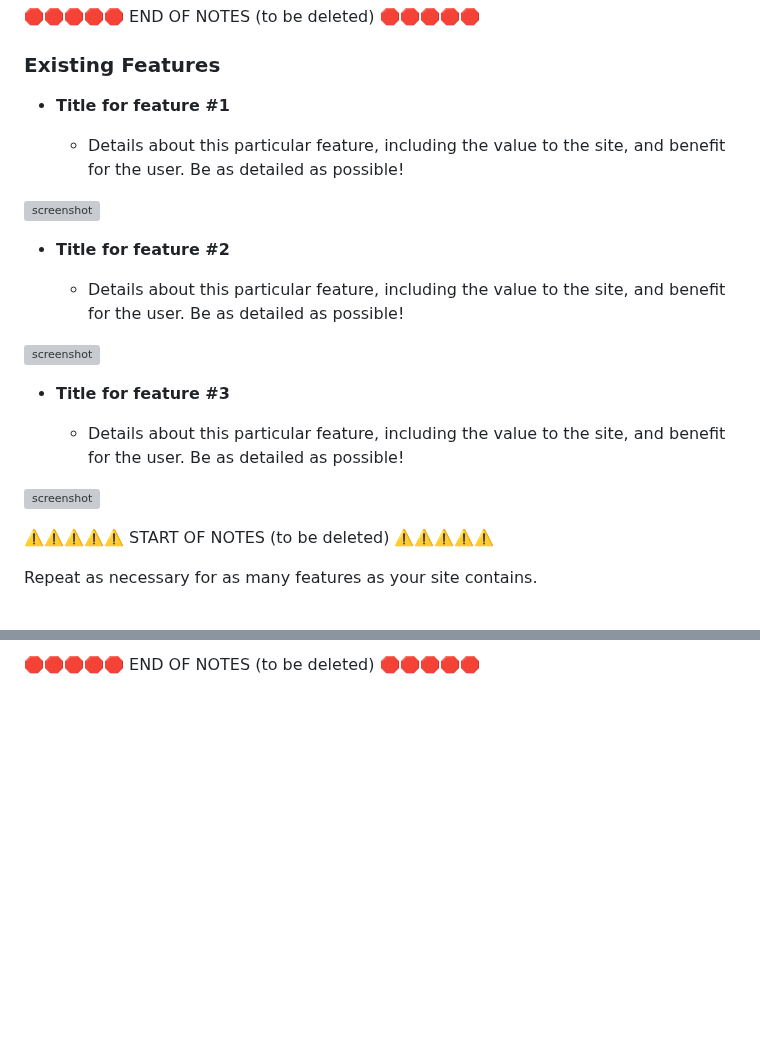
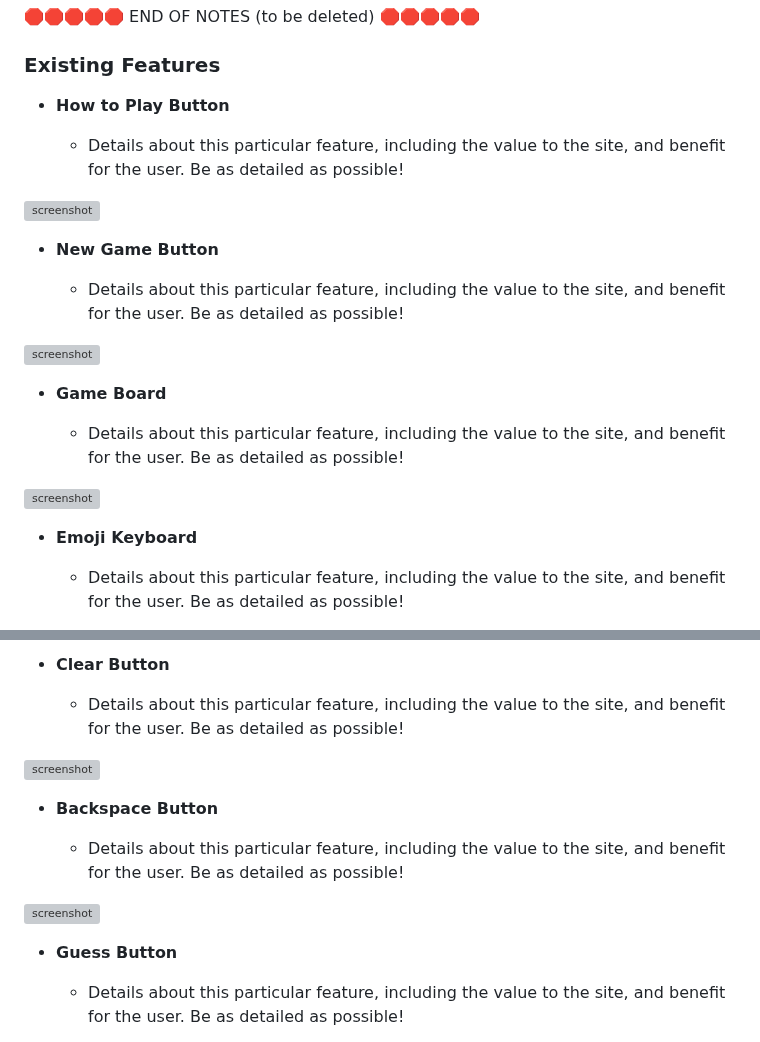
Before and after one commit to D3lyth/milestone_project2, a Markdown page: README.md, 2 parts joined by grey strips. Drawn GitHub-style; blank space fills up the shorter version; grey boxes are pictures that could not be loaded.

Commit message:
Docs existing features

```diff
--- a/README.md
+++ b/README.md
@@ -149,25 +149,25 @@ IMPORTANT: Remember to always include a screenshot of each individual feature!
 
 ### Existing Features
 
-- **Title for feature #1**
+- **How to Play Button**
 
     - Details about this particular feature, including the value to the site, and benefit for the user. Be as detailed as possible!
 
 ![screenshot](documentation/feature01.png)
 
-- **Title for feature #2**
+- **New Game Button**
 
     - Details about this particular feature, including the value to the site, and benefit for the user. Be as detailed as possible!
 
 ![screenshot](documentation/feature02.png)
 
-- **Title for feature #3**
+- **Game Board**
 
     - Details about this particular feature, including the value to the site, and benefit for the user. Be as detailed as possible!
 
 ![screenshot](documentation/feature03.png)
 
-⚠️⚠️⚠️⚠️⚠️ START OF NOTES (to be deleted) ⚠️⚠️⚠️⚠️⚠️
+- **Emoji Keyboard**
 
-Repeat as necessary for as many features as your site contains.
+    - Details about this particular feature, including the value to the site, and benefit for the user. Be as detailed as possible!
 
@@ -175,2 +175,17 @@ Hint: the more, the merrier!
 
-🛑🛑🛑🛑🛑 END OF NOTES (to be deleted) 🛑🛑🛑🛑🛑
+- **Clear Button**
+
+    - Details about this particular feature, including the value to the site, and benefit for the user. Be as detailed as possible!
+
+![screenshot](documentation/feature03.png)
+
+- **Backspace Button**
+
+    - Details about this particular feature, including the value to the site, and benefit for the user. Be as detailed as possible!
+
+![screenshot](documentation/feature03.png)
+
+- **Guess Button**
+
+    - Details about this particular feature, including the value to the site, and benefit for the user. Be as detailed as possible!
+
```
Also changed, not shown: other parts of README.md (+14 -1 lines).
